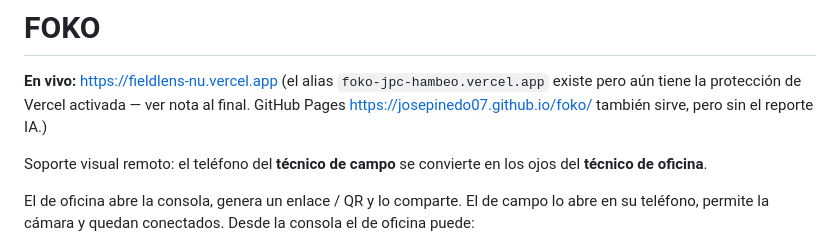
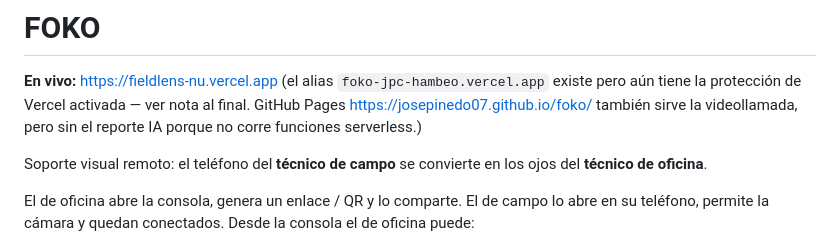
Before and after one commit to josepinedo07/foko, a Markdown page: README.md, the part around the change. Drawn GitHub-style.

Commit message:
docs: confirm GitHub Pages live under renamed repo
Co-Authored-By: Claude Sonnet 5 <noreply@anthropic.com>

```diff
--- a/README.md
+++ b/README.md
@@ -3,7 +3,8 @@
 **En vivo:** <https://fieldlens-nu.vercel.app>
 (el alias `foko-jpc-hambeo.vercel.app` existe pero aún tiene la protección de
 Vercel activada — ver nota al final. GitHub Pages
-<https://josepinedo07.github.io/foko/> también sirve, pero sin el reporte IA.)
+<https://josepinedo07.github.io/foko/> también sirve la videollamada, pero sin
+el reporte IA porque no corre funciones serverless.)
 
 Soporte visual remoto: el teléfono del **técnico de campo** se convierte en los
 ojos del **técnico de oficina**.
```
